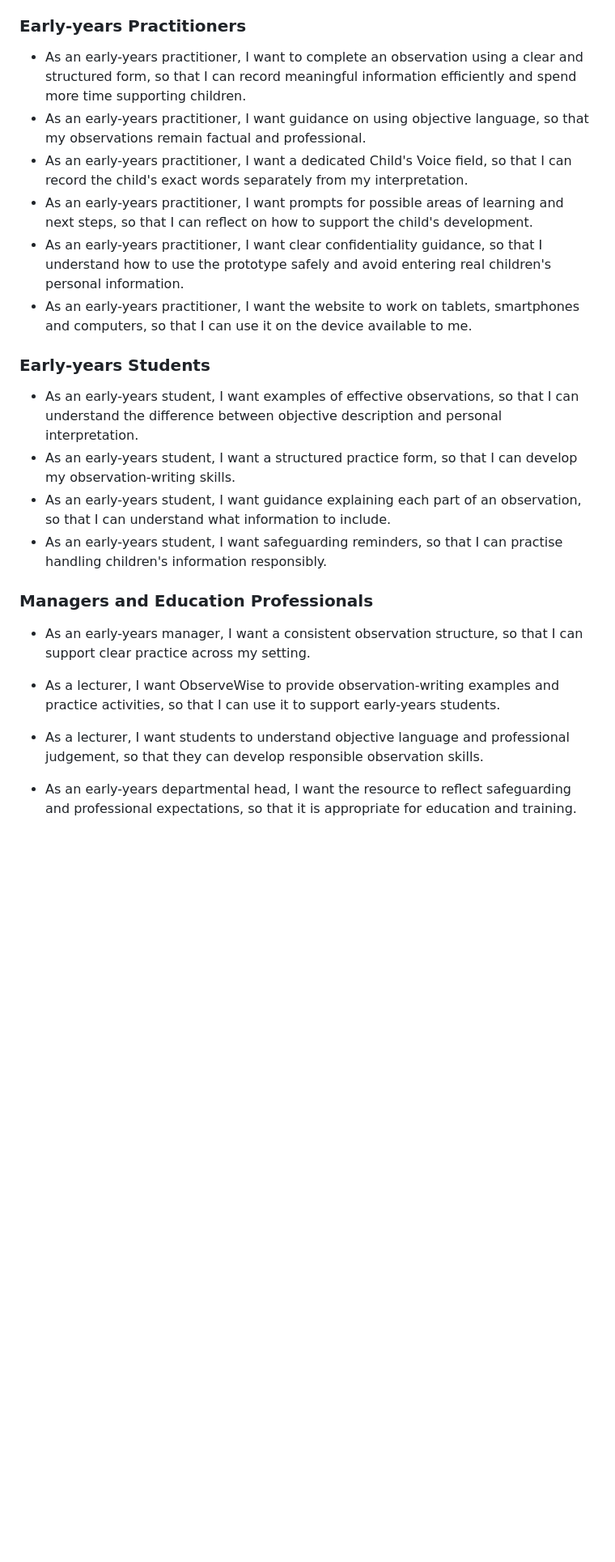
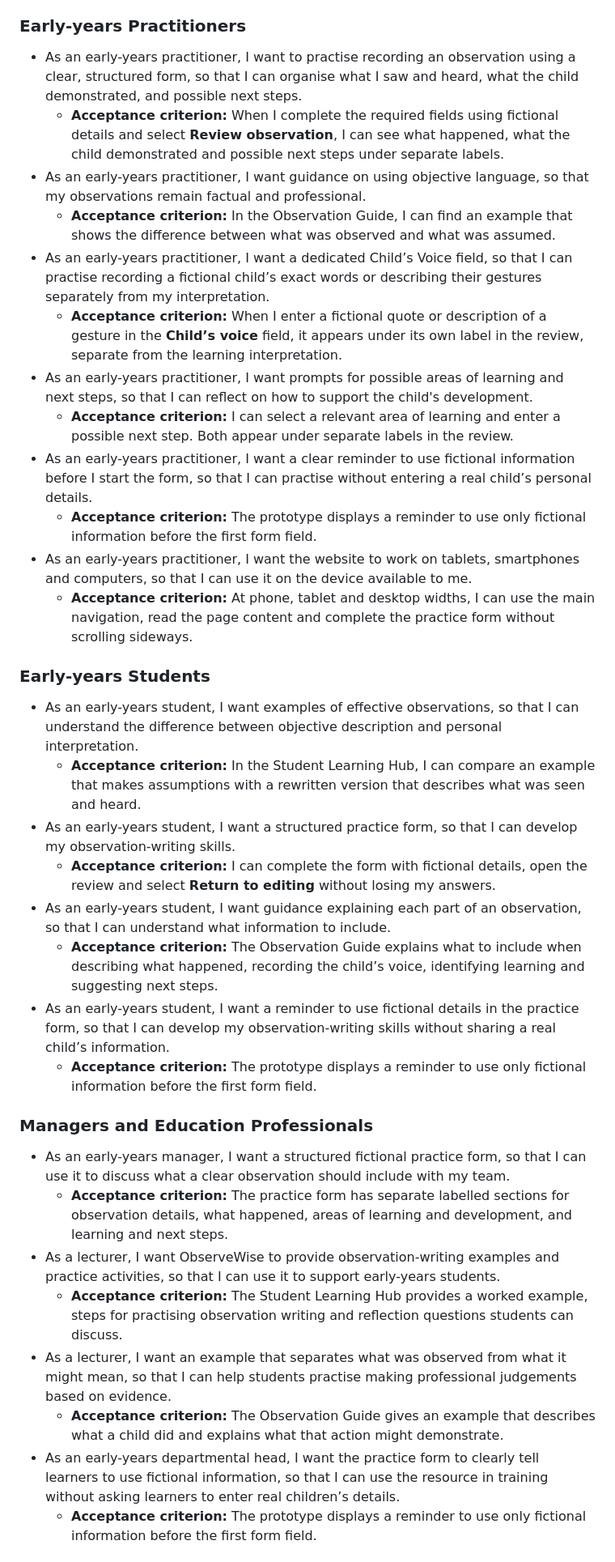
Before and after one commit to rhodarlynrockson-eng/observewise, a Markdown page: README.md, the part around one of its changes. Shown at 81% size. Rendered like a GitHub page; blank space fills up the shorter version.

Commit message:
Refine user stories and add acceptance criteria

```diff
--- a/README.md
+++ b/README.md
@@ -151,24 +151,38 @@ The user stories were developed from the primary and secondary research. They de
 
 ### Early-years Practitioners
 
-- As an early-years practitioner, I want to complete an observation using a clear and structured form, so that I can record meaningful information efficiently and spend more time supporting children.
+- As an early-years practitioner, I want to practise recording an observation using a clear, structured form, so that I can organise what I saw and heard, what the child demonstrated, and possible next steps.
+  - **Acceptance criterion:** When I complete the required fields using fictional details and select **Review observation**, I can see what happened, what the child demonstrated and possible next steps under separate labels.
 - As an early-years practitioner, I want guidance on using objective language, so that my observations remain factual and professional.
-- As an early-years practitioner, I want a dedicated Child's Voice field, so that I can record the child's exact words separately from my interpretation.
+  - **Acceptance criterion:** In the Observation Guide, I can find an example that shows the difference between what was observed and what was assumed.
+- As an early-years practitioner, I want a dedicated Child’s Voice field, so that I can practise recording a fictional child’s exact words or describing their gestures separately from my interpretation.
+  - **Acceptance criterion:** When I enter a fictional quote or description of a gesture in the **Child’s voice** field, it appears under its own label in the review, separate from the learning interpretation.
 - As an early-years practitioner, I want prompts for possible areas of learning and next steps, so that I can reflect on how to support the child's development.
-- As an early-years practitioner, I want clear confidentiality guidance, so that I understand how to use the prototype safely and avoid entering real children's personal information.
+  - **Acceptance criterion:** I can select a relevant area of learning and enter a possible next step. Both appear under separate labels in the review.
+- As an early-years practitioner, I want a clear reminder to use fictional information before I start the form, so that I can practise without entering a real child’s personal details.
+  - **Acceptance criterion:** The prototype displays a reminder to use only fictional information before the first form field.
 - As an early-years practitioner, I want the website to work on tablets, smartphones and computers, so that I can use it on the device available to me.
+  - **Acceptance criterion:** At phone, tablet and desktop widths, I can use the main navigation, read the page content and complete the practice form without scrolling sideways.
 
 ### Early-years Students
 
 - As an early-years student, I want examples of effective observations, so that I can understand the difference between objective description and personal interpretation.
+  - **Acceptance criterion:** In the Student Learning Hub, I can compare an example that makes assumptions with a rewritten version that describes what was seen and heard.
 - As an early-years student, I want a structured practice form, so that I can develop my observation-writing skills.
+  - **Acceptance criterion:** I can complete the form with fictional details, open the review and select **Return to editing** without losing my answers.
 - As an early-years student, I want guidance explaining each part of an observation, so that I can understand what information to include.
-- As an early-years student, I want safeguarding reminders, so that I can practise handling children's information responsibly.
+  - **Acceptance criterion:** The Observation Guide explains what to include when describing what happened, recording the child’s voice, identifying learning and suggesting next steps.
+- As an early-years student, I want a reminder to use fictional details in the practice form, so that I can develop my observation-writing skills without sharing a real child’s information.
+  - **Acceptance criterion:** The prototype displays a reminder to use only fictional information before the first form field.
 
 ### Managers and Education Professionals
 
-- As an early-years manager, I want a consistent observation structure, so that I can support clear practice across my setting.
+- As an early-years manager, I want a structured fictional practice form, so that I can use it to discuss what a clear observation should include with my team.
+  - **Acceptance criterion:** The practice form has separate labelled sections for observation details, what happened, areas of learning and development, and learning and next steps.
 - As a lecturer, I want ObserveWise to provide observation-writing examples and practice activities, so that I can use it to support early-years students.
-- As a lecturer, I want students to understand objective language and professional judgement, so that they can develop responsible observation skills.
-- As an early-years departmental head, I want the resource to reflect safeguarding and professional expectations, so that it is appropriate for education and training.
+  - **Acceptance criterion:** The Student Learning Hub provides a worked example, steps for practising observation writing and reflection questions students can discuss.
+- As a lecturer, I want an example that separates what was observed from what it might mean, so that I can help students practise making professional judgements based on evidence.
+  - **Acceptance criterion:** The Observation Guide gives an example that describes what a child did and explains what that action might demonstrate.
+- As an early-years departmental head, I want the practice form to clearly tell learners to use fictional information, so that I can use the resource in training without asking learners to enter real children’s details.
+  - **Acceptance criterion:** The prototype displays a reminder to use only fictional information before the first form field.
 
```
Also changed, not shown: other parts of README.md (+1 -1 lines).
